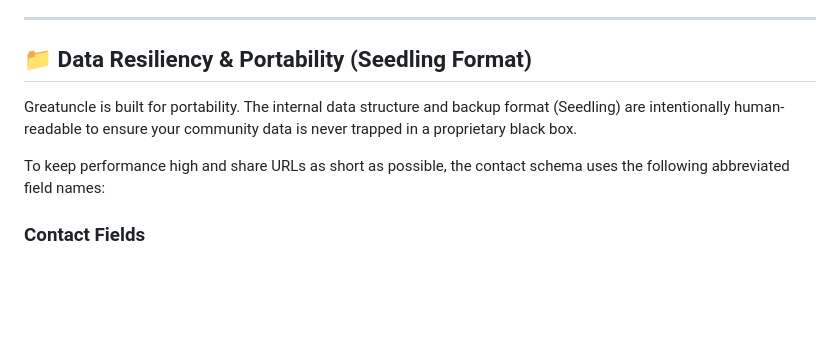
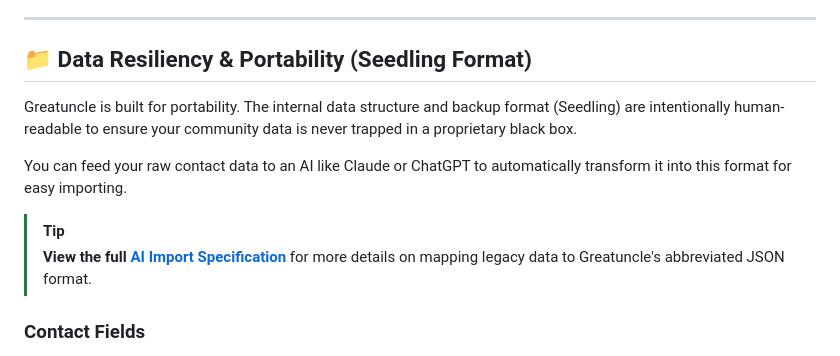
Before and after one commit to raydaly/verdant-gumption-f54368, a Markdown page: README.md, the part around the change. Drawn GitHub-style; blank space fills up the shorter version.

Commit message:
docs: Added AI Import Specification (import_spec.md) for automated data transformation.

```diff
--- a/README.md
+++ b/README.md
@@ -42,9 +42,13 @@ By helping you consciously balance these levels, Greatuncle ensures your closest
 ---
 
 ## 📁 Data Resiliency & Portability (Seedling Format)
+
 Greatuncle is built for portability. The internal data structure and backup format (Seedling) are intentionally human-readable to ensure your community data is never trapped in a proprietary black box.
 
-To keep performance high and share URLs as short as possible, the contact schema uses the following abbreviated field names:
+You can feed your raw contact data to an AI like Claude or ChatGPT to automatically transform it into this format for easy importing.
+
+> [!TIP]
+> **View the full [AI Import Specification](import_spec.md)** for more details on mapping legacy data to Greatuncle's abbreviated JSON format.
 
 ### Contact Fields
 - `id`: Unique identifier (UUID).
```
Also changed, not shown: import_spec.md (added, +65 -0 lines).
